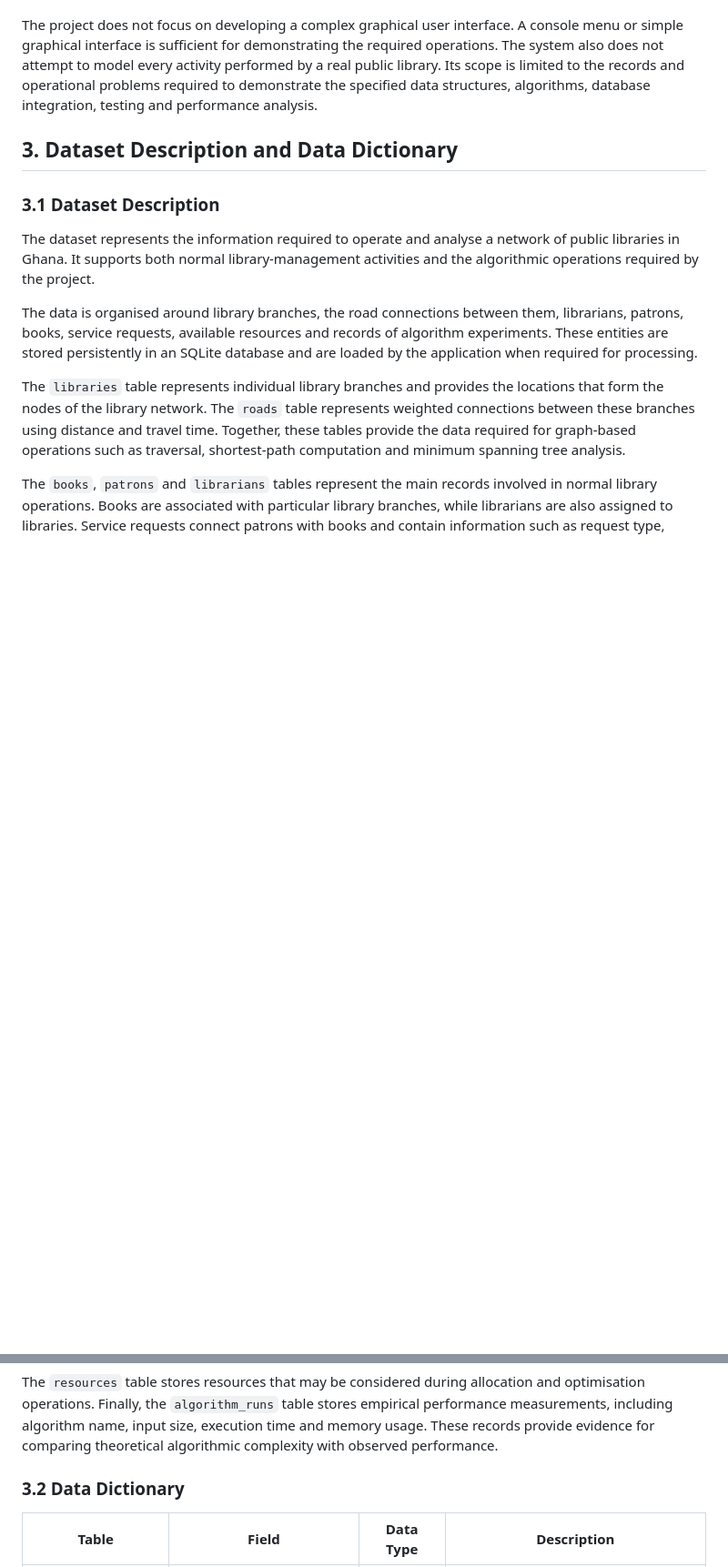
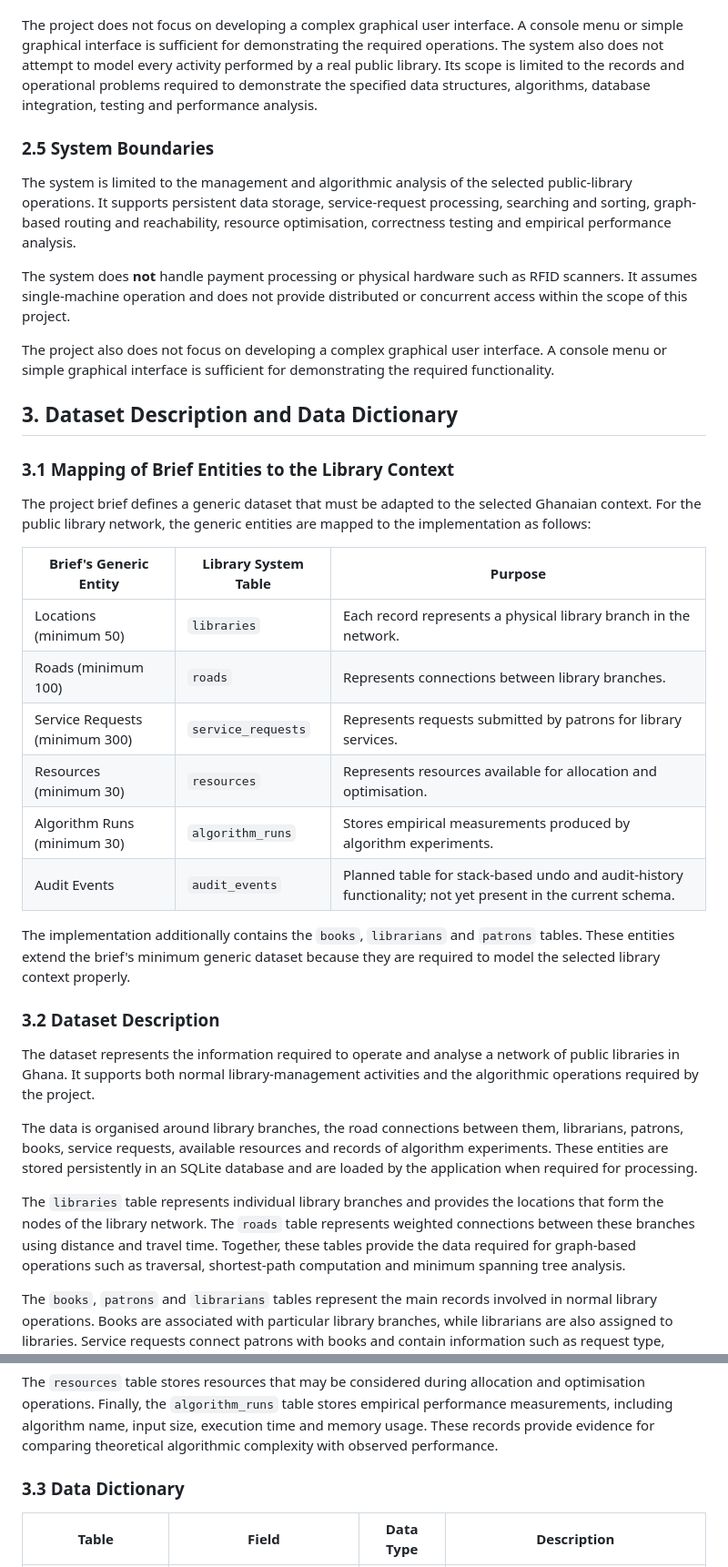
Before and after one commit to Keys02/library-management-and-decision-support-system, a Markdown page: doc/01_overview_and_architecture/draft.md, 2 parts joined by grey strips. Shown at 91% size. Drawn GitHub-style; blank space fills up the shorter version.

```diff
--- a/doc/01_overview_and_architecture/draft.md
+++ b/doc/01_overview_and_architecture/draft.md
@@ -61,9 +79,33 @@ The system focuses on the data-structure, algorithmic and database requirements
 
 The project does not focus on developing a complex graphical user interface. A console menu or simple graphical interface is sufficient for demonstrating the required operations. The system also does not attempt to model every activity performed by a real public library. Its scope is limited to the records and operational problems required to demonstrate the specified data structures, algorithms, database integration, testing and performance analysis.
 
+### 2.5 System Boundaries
+
+The system is limited to the management and algorithmic analysis of the selected public-library operations. It supports persistent data storage, service-request processing, searching and sorting, graph-based routing and reachability, resource optimisation, correctness testing and empirical performance analysis.
+
+The system does **not** handle payment processing or physical hardware such as RFID scanners. It assumes single-machine operation and does not provide distributed or concurrent access within the scope of this project.
+
+The project also does not focus on developing a complex graphical user interface. A console menu or simple graphical interface is sufficient for demonstrating the required functionality.
+
 ## 3. Dataset Description and Data Dictionary
 
-### 3.1 Dataset Description
+### 3.1 Mapping of Brief Entities to the Library Context
+
+The project brief defines a generic dataset that must be adapted to the selected Ghanaian context. For the public library network, the generic entities are mapped to the implementation as follows:
+
+| Brief's Generic Entity | Library System Table | Purpose |
+|---|---|---|
+| Locations (minimum 50) | `libraries` | Each record represents a physical library branch in the network. |
+| Roads (minimum 100) | `roads` | Represents connections between library branches. |
+| Service Requests (minimum 300) | `service_requests` | Represents requests submitted by patrons for library services. |
+| Resources (minimum 30) | `resources` | Represents resources available for allocation and optimisation. |
+| Algorithm Runs (minimum 30) | `algorithm_runs` | Stores empirical measurements produced by algorithm experiments. |
+| Audit Events | `audit_events` | Planned table for stack-based undo and audit-history functionality; not yet present in the current schema. |
+
+The implementation additionally contains the `books`, `librarians` and `patrons` tables. These entities extend the brief's minimum generic dataset because they are required to model the selected library context properly.
+
+### 3.2 Dataset Description
+
 
 The dataset represents the information required to operate and analyse a network of public libraries in Ghana. It supports both normal library-management activities and the algorithmic operations required by the project.
 
@@ -75,7 +117,7 @@ The `books`, `patrons` and `librarians` tables represent the main records involv
 
 The `resources` table stores resources that may be considered during allocation and optimisation operations. Finally, the `algorithm_runs` table stores empirical performance measurements, including algorithm name, input size, execution time and memory usage. These records provide evidence for comparing theoretical algorithmic complexity with observed performance.
 
-### 3.2 Data Dictionary
+### 3.3 Data Dictionary
 
 | Table | Field | Data Type | Description |
 |---|---|---|---|
```
Also changed, not shown: other parts of doc/01_overview_and_architecture/draft.md (+68 -11 lines).
